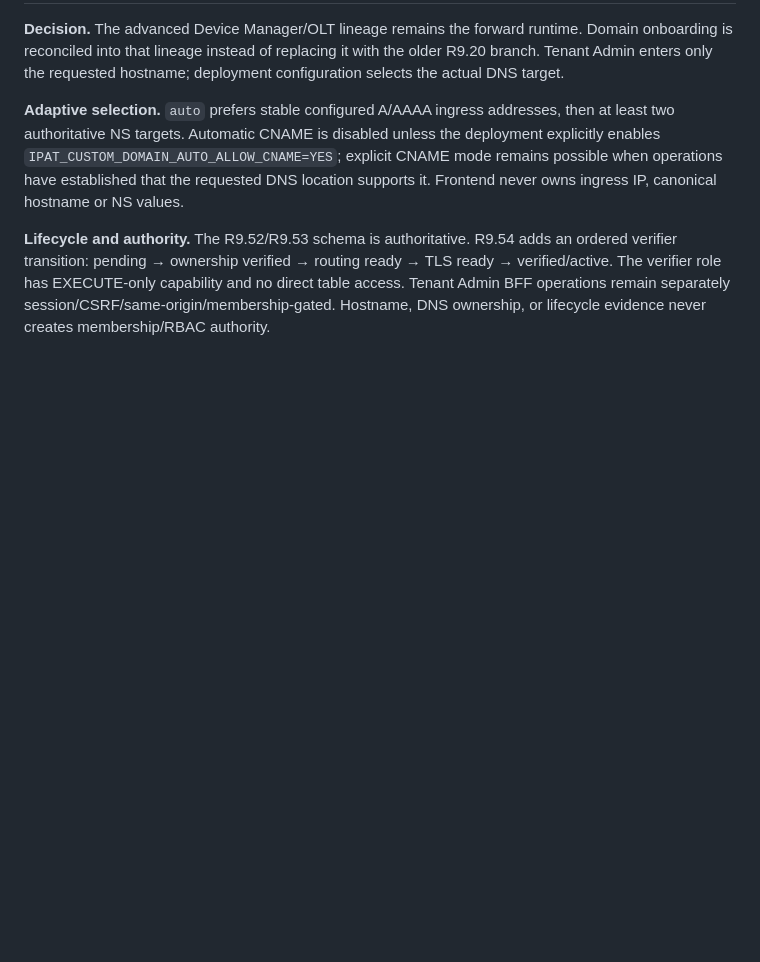
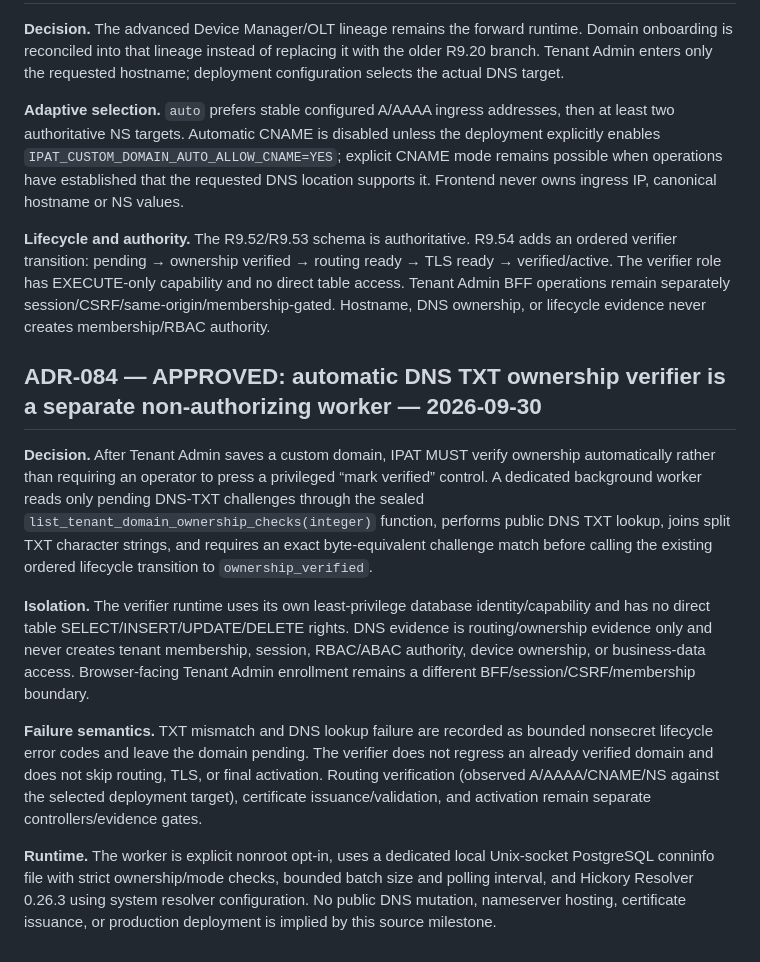
Before and after one commit to mr-ipat/ipat, a Markdown page: docs/DECISIONS.md, the part around the change. Drawn GitHub-style; blank space fills up the shorter version.

Commit message:
docs(adr): approve automatic custom-domain ownership verifier

```diff
--- a/docs/DECISIONS.md
+++ b/docs/DECISIONS.md
@@ -1025,3 +1025,14 @@ High-impact writes remain deny-by-default even in production-path code. Read-onl
 **Adaptive selection.** `auto` prefers stable configured A/AAAA ingress addresses, then at least two authoritative NS targets. Automatic CNAME is disabled unless the deployment explicitly enables `IPAT_CUSTOM_DOMAIN_AUTO_ALLOW_CNAME=YES`; explicit CNAME mode remains possible when operations have established that the requested DNS location supports it. Frontend never owns ingress IP, canonical hostname or NS values.
 
 **Lifecycle and authority.** The R9.52/R9.53 schema is authoritative. R9.54 adds an ordered verifier transition: pending → ownership verified → routing ready → TLS ready → verified/active. The verifier role has EXECUTE-only capability and no direct table access. Tenant Admin BFF operations remain separately session/CSRF/same-origin/membership-gated. Hostname, DNS ownership, or lifecycle evidence never creates membership/RBAC authority.
+
+
+## ADR-084 — APPROVED: automatic DNS TXT ownership verifier is a separate non-authorizing worker — 2026-09-30
+
+**Decision.** After Tenant Admin saves a custom domain, IPAT MUST verify ownership automatically rather than requiring an operator to press a privileged “mark verified” control. A dedicated background worker reads only pending DNS-TXT challenges through the sealed `list_tenant_domain_ownership_checks(integer)` function, performs public DNS TXT lookup, joins split TXT character strings, and requires an exact byte-equivalent challenge match before calling the existing ordered lifecycle transition to `ownership_verified`.
+
+**Isolation.** The verifier runtime uses its own least-privilege database identity/capability and has no direct table SELECT/INSERT/UPDATE/DELETE rights. DNS evidence is routing/ownership evidence only and never creates tenant membership, session, RBAC/ABAC authority, device ownership, or business-data access. Browser-facing Tenant Admin enrollment remains a different BFF/session/CSRF/membership boundary.
+
+**Failure semantics.** TXT mismatch and DNS lookup failure are recorded as bounded nonsecret lifecycle error codes and leave the domain pending. The verifier does not regress an already verified domain and does not skip routing, TLS, or final activation. Routing verification (observed A/AAAA/CNAME/NS against the selected deployment target), certificate issuance/validation, and activation remain separate controllers/evidence gates.
+
+**Runtime.** The worker is explicit nonroot opt-in, uses a dedicated local Unix-socket PostgreSQL conninfo file with strict ownership/mode checks, bounded batch size and polling interval, and Hickory Resolver 0.26.3 using system resolver configuration. No public DNS mutation, nameserver hosting, certificate issuance, or production deployment is implied by this source milestone.
```
